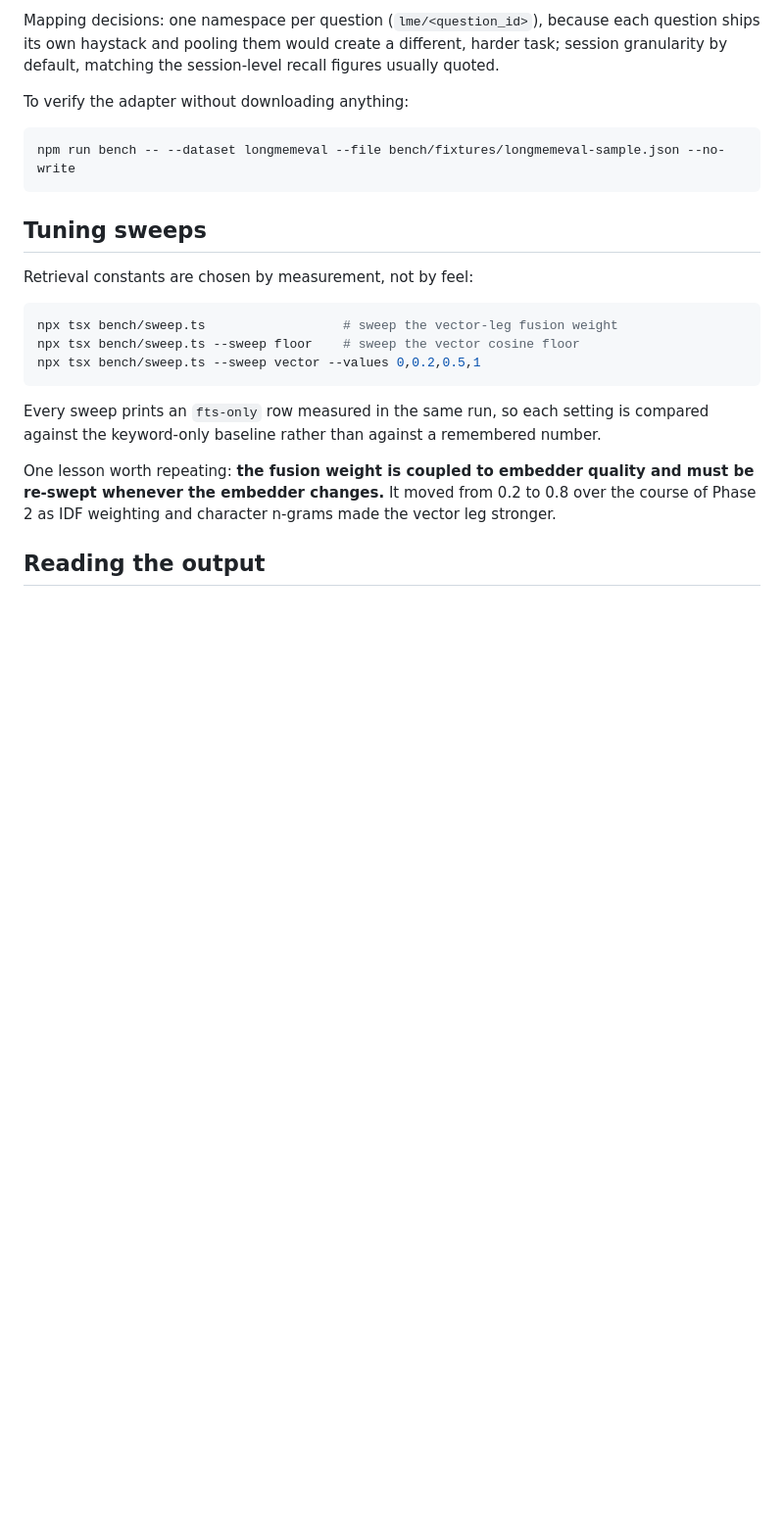
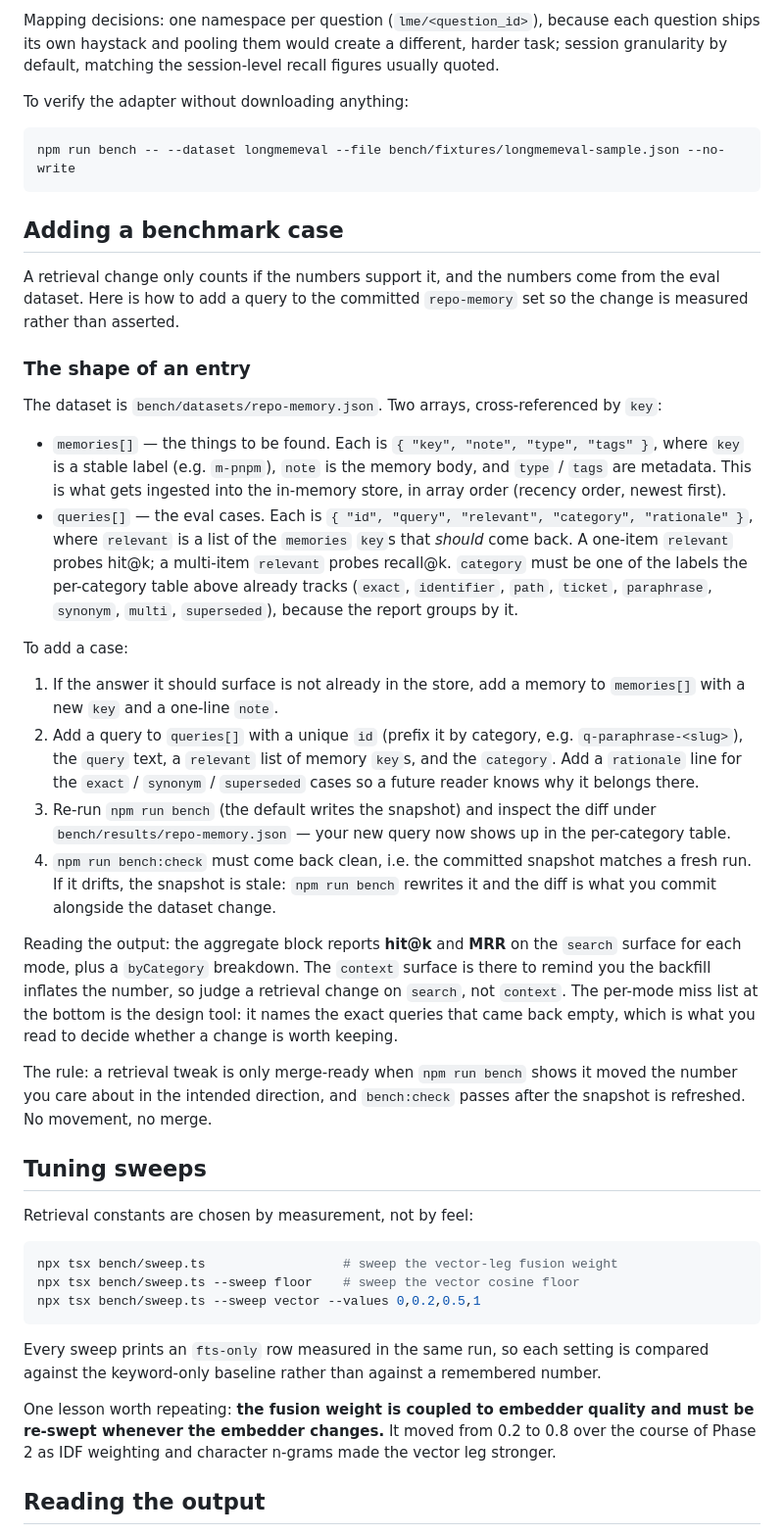
Before and after one commit to 7vignesh/fossel, a Markdown page: bench/README.md, the part around the change. Shown at 98% size. GitHub-like rendering; blank space fills up the shorter version.

Commit message:
docs(bench): explain how to add a benchmark case to the eval set (#55)
Add an 'Adding a benchmark case' section to bench/README.md between the

Co-authored-by: wufangyong973 <wufangyong973@users.noreply.github.com>
Co-authored-by: vignesh Gopikrishnan <97684755+7vignesh@users.noreply.github.com>

````diff
--- a/bench/README.md
+++ b/bench/README.md
@@ -103,6 +103,53 @@ To verify the adapter without downloading anything:
 npm run bench -- --dataset longmemeval --file bench/fixtures/longmemeval-sample.json --no-write
 ```
 
+## Adding a benchmark case
+
+A retrieval change only counts if the numbers support it, and the numbers come from the
+eval dataset. Here is how to add a query to the committed `repo-memory` set so the change
+is measured rather than asserted.
+
+### The shape of an entry
+
+The dataset is `bench/datasets/repo-memory.json`. Two arrays, cross-referenced by `key`:
+
+- `memories[]` — the things to be found. Each is `{ "key", "note", "type", "tags" }`,
+  where `key` is a stable label (e.g. `m-pnpm`), `note` is the memory body, and `type` /
+  `tags` are metadata. This is what gets ingested into the in-memory store, in array
+  order (recency order, newest first).
+- `queries[]` — the eval cases. Each is
+  `{ "id", "query", "relevant", "category", "rationale" }`, where `relevant` is a list
+  of the `memories` `key`s that *should* come back. A one-item `relevant` probes hit@k;
+  a multi-item `relevant` probes recall@k. `category` must be one of the labels the
+  per-category table above already tracks (`exact`, `identifier`, `path`, `ticket`,
+  `paraphrase`, `synonym`, `multi`, `superseded`), because the report groups by it.
+
+To add a case:
+
+1. If the answer it should surface is not already in the store, add a memory to
+   `memories[]` with a new `key` and a one-line `note`.
+2. Add a query to `queries[]` with a unique `id` (prefix it by category, e.g.
+   `q-paraphrase-<slug>`), the `query` text, a `relevant` list of memory `key`s, and the
+   `category`. Add a `rationale` line for the `exact` / `synonym` / `superseded` cases so
+   a future reader knows why it belongs there.
+3. Re-run `npm run bench` (the default writes the snapshot) and inspect the diff under
+   `bench/results/repo-memory.json` — your new query now shows up in the per-category
+   table.
+4. `npm run bench:check` must come back clean, i.e. the committed snapshot matches a
+   fresh run. If it drifts, the snapshot is stale: `npm run bench` rewrites it and the
+   diff is what you commit alongside the dataset change.
+
+Reading the output: the aggregate block reports **hit@k** and **MRR** on the `search`
+surface for each mode, plus a `byCategory` breakdown. The `context` surface is there to
+remind you the backfill inflates the number, so judge a retrieval change on `search`,
+not `context`. The per-mode miss list at the bottom is the design tool: it names the
+exact queries that came back empty, which is what you read to decide whether a change
+is worth keeping.
+
+The rule: a retrieval tweak is only merge-ready when `npm run bench` shows it moved the
+number you care about in the intended direction, and `bench:check` passes after the
+snapshot is refreshed. No movement, no merge.
+
 ## Tuning sweeps
 
 Retrieval constants are chosen by measurement, not by feel:
````
